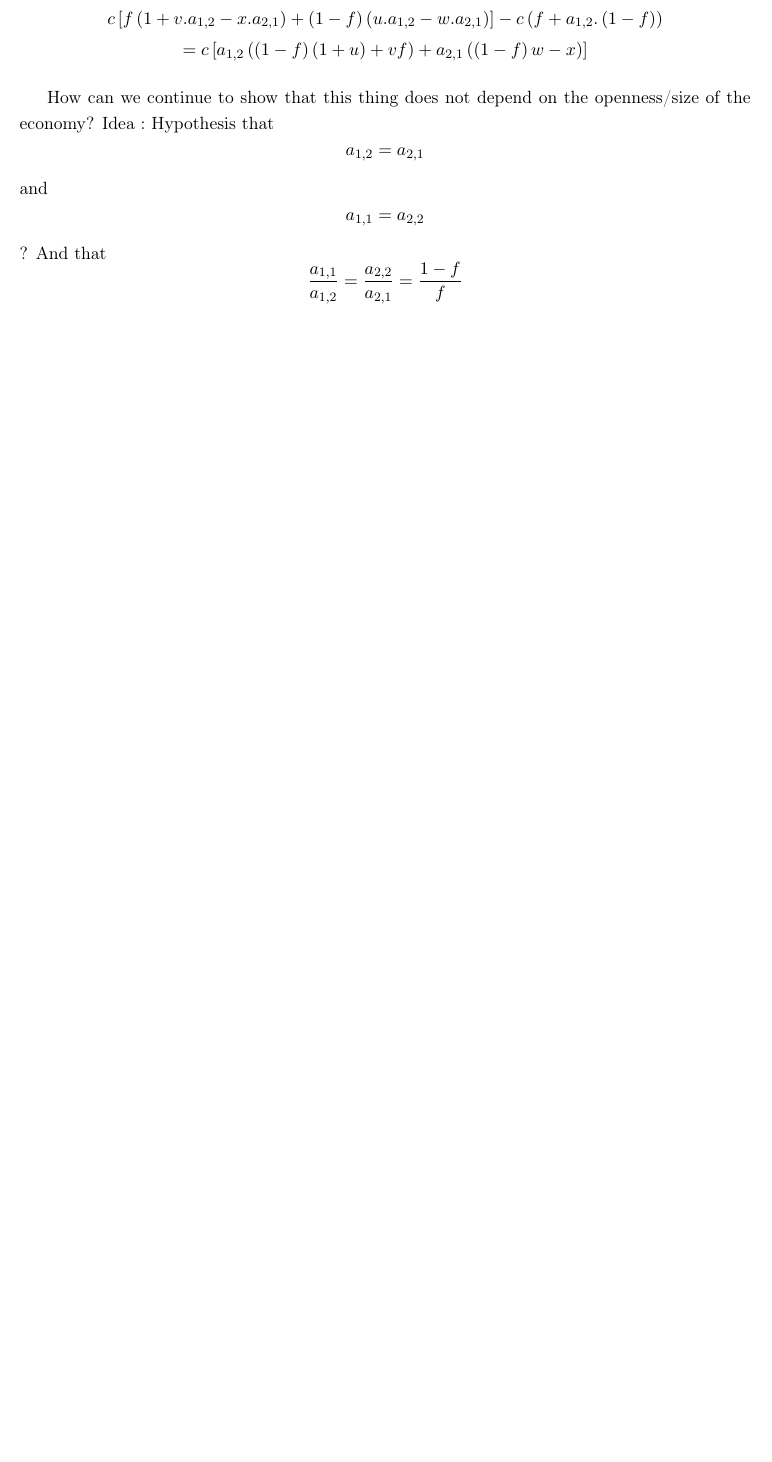
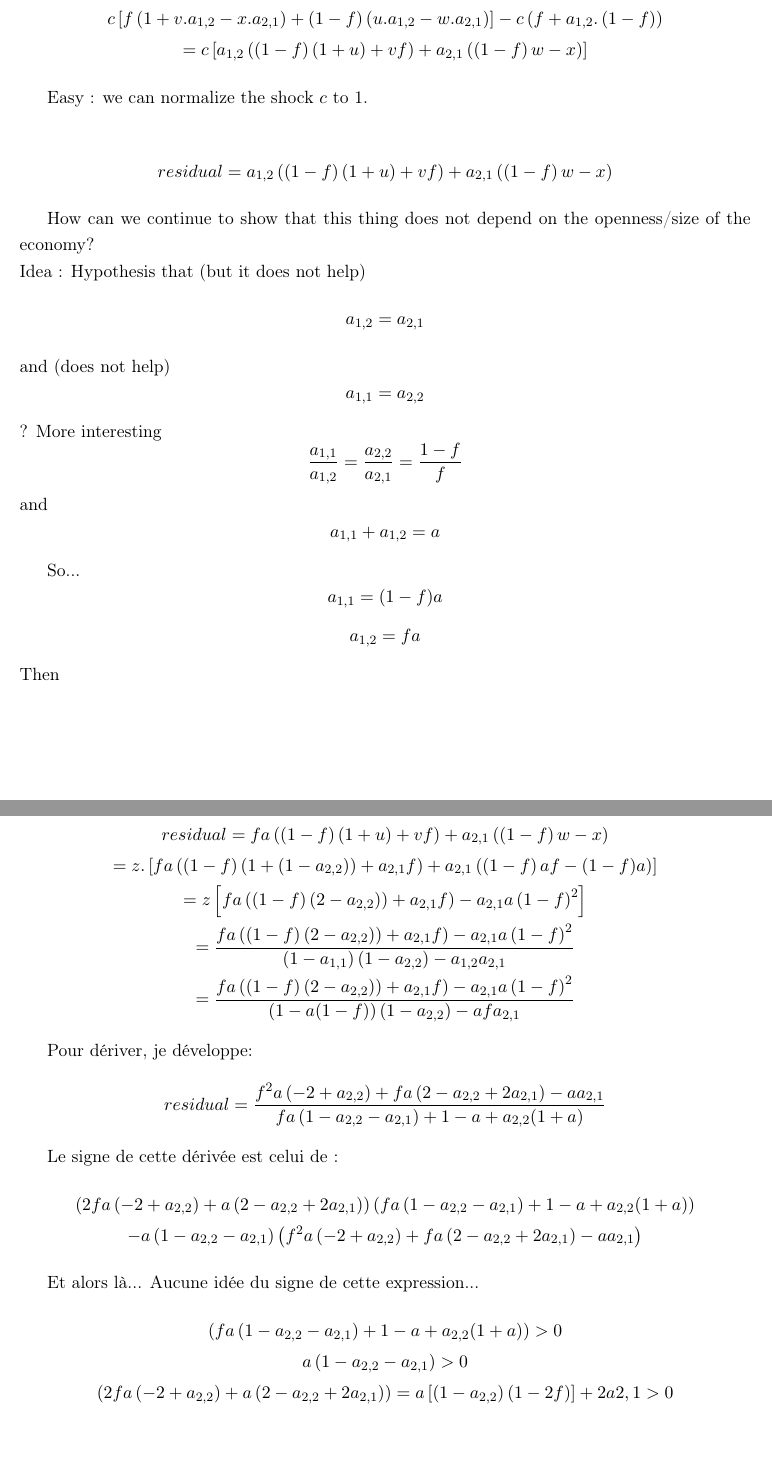
Before and after one commit to gdaudin/OFCE_CommerceVA, a LaTeX document (Rédaction/Answers to HE.tex): part of page 3 of 3 before the commit and two parts of pages 3 and 4 of 4 after it, the two joined at a grey line, cut so that both start at the same text, the shorter picture padded with empty space. Compiled offline with pdfLaTeX.

Commit message:
Travail sur les réponses

```diff
--- a/Rédaction/Answers to HE.tex
+++ b/Rédaction/Answers to HE.tex
@@ -16,7 +16,6 @@
 \usepackage{longtable}
 %\usepackage[table]{xcolor} % clash with floatrow
 \usepackage{xcolor}
-\usepackage{floatrow}
 \usepackage{threeparttable}
 %\usepackage[multiple]{footmisc} %na
 \usepackage{bm}
@@ -29,14 +28,17 @@
 \usepackage[colorlinks=true,citecolor=black, urlcolor=black, linkcolor=black]{hyperref}
 \usepackage{url}
 \newcommand{\email}[1]{\href{mailto:#1}{\nolinkurl{#1}}}
+%\usepackage[longnamesfirst]{natbib}
+\usepackage{natbib}
 \usepackage[french, english]{babel}  % Placez ici une liste de langues, la derniere etant la langue principale
+\usepackage{caption}
+\usepackage{floatrow}
 \usepackage{lscape}
 \usepackage{afterpage}
 \usepackage{supertabular}    %na            %  mettre pour les grands tableaux en formant paysage. marche avec \begin{landscape}
 % style de la biblio : necessaire pour utiliser BibTex, necessite le deuxieme fichier exemple.bib
-\usepackage{caption}
-%\usepackage[longnamesfirst]{natbib}
-\usepackage{natbib}
+
+
 \bibliographystyle{elsarticle-harv}
 \newcommand{\tqdl}{\textquotedblleft}
 \newcommand{\tqdr}{\textquotedblright}
@@ -152,7 +155,76 @@ c\left[f\left(1+v.a_{1,2}-x.a_{2,1}\right)+\left(1-f\right)\left(u.a_{1,2}-w.a_{
 =c\left[a_{1,2}\left(\left(1-f\right)\left(1+u\right)+vf\right)+a_{2,1}\left(\left(1-f\right)w-x\right)\right]
 \end{gather*}
 
-How can we continue to show that this thing does not depend on the openness/size of the economy? Idea : Hypothesis that $$a_{1,2}=a_{2,1}$$ and $$a_{1,1}=a_{2,2}$$ ?
-And that $$\frac{a_{1,1}}{a_{1,2}}=\frac{a_{2,2}}{a_{2,1}}=\frac{1-f}{f}$$
+Easy : we can normalize the shock $c$ to 1.
+
+\begin{gather*}
+residual=a_{1,2}\left(\left(1-f\right)\left(1+u\right)+vf\right)+a_{2,1}\left(\left(1-f\right)w-x\right)
+\end{gather*}
+
+How can we continue to show that this thing does not depend on the openness/size of the economy?
+\\
+ Idea : Hypothesis that (but it does not help) $$a_{1,2}=a_{2,1}$$ and (does not help)$$a_{1,1}=a_{2,2}$$ ?
+More interesting $$\frac{a_{1,1}}{a_{1,2}}=\frac{a_{2,2}}{a_{2,1}}=\frac{1-f}{f}$$
+and
+$$a_{1,1}+a_{1,2}=a$$
+
+So...
+$$a_{1,1}=(1-f)a$$
+$$a_{1,2}=fa$$
+Then
+
+\begin{gather*}
+residual=fa\left(\left(1-f\right)\left(1+u\right)+vf\right)+a_{2,1}\left(\left(1-f\right)w-x\right) \\
+=z.\left[fa\left(\left(1-f\right)\left(1+(1-a_{2,2})\right)+a_{2,1}f\right)+a_{2,1}\left(\left(1-f\right)af-(1-f)a\right)\right] \\
+= z\left[fa\left(\left(1-f\right)\left(2-a_{2,2})\right)+a_{2,1}f\right)-a_{2,1}a\left(1-f\right)^2\right] \\
+= \frac{fa\left(\left(1-f\right)\left(2-a_{2,2})\right)+a_{2,1}f\right)-a_{2,1}a\left(1-f\right)^2}{\left(1-a_{1,1}\right)\left(1-a_{2,2}\right)-a_{1,2}a_{2,1}} \\
+= \frac{fa\left(\left(1-f\right)\left(2-a_{2,2})\right)+a_{2,1}f\right)-a_{2,1}a\left(1-f\right)^2}{\left(1-a(1-f)\right)\left(1-a_{2,2}\right)-afa_{2,1}}
+\end{gather*}
+
+Pour dériver, je développe:
+\begin{gather*}
+residual=\frac{f^2a\left(-2+a_{2,2}\right)+fa\left(2-a_{2,2}+2a_{2,1}\right)-aa_{2,1}}{fa\left(1-a_{2,2}-a_{2,1}\right)+1-a+a_{2,2}(1+a)}
+\end{gather*}
+
+Le signe de cette dérivée est celui de :
+\begin{gather*}
+\left(
+	2fa\left(
+		-2+a_{2,2}\right)
+	+a\left(
+		2-a_{2,2}+2a_{2,1}\right)
+	\right)
+\left(
+	fa\left(
+		1-a_{2,2}-a_{2,1}\right)
++1-a+a_{2,2}(1+a)\right) \\
+-a\left(
+	1-a_{2,2}-a_{2,1}\right)
+\left(
+	f^2a\left(
+		-2+a_{2,2}\right)
+	+fa\left(
+		2-a_{2,2}+2a_{2,1}\right)
+	-aa_{2,1}\right)
+\end{gather*}
+
+Et alors là... Aucune idée du signe de cette expression...
+\begin{gather*}
+\left(
+	fa\left(
+		1-a_{2,2}-a_{2,1}\right)
++1-a+a_{2,2}(1+a)\right) > 0
+\\
+a\left(
+	1-a_{2,2}-a_{2,1}\right) >0
+\\
+\left(
+	2fa\left(
+		-2+a_{2,2}\right)
+	+a\left(
+		2-a_{2,2}+2a_{2,1}\right)
+	\right) = a\left[\left(1-a_{2,2}\right)\left(1-2f\right)\right]+2a{2,1}	>0
+\end{gather*}
+
 
 \end{document}
```
Also changed, not shown: Rédaction/Answers to HE.pdf, Rédaction/Answers to HE.tex (5 more changed lines).
